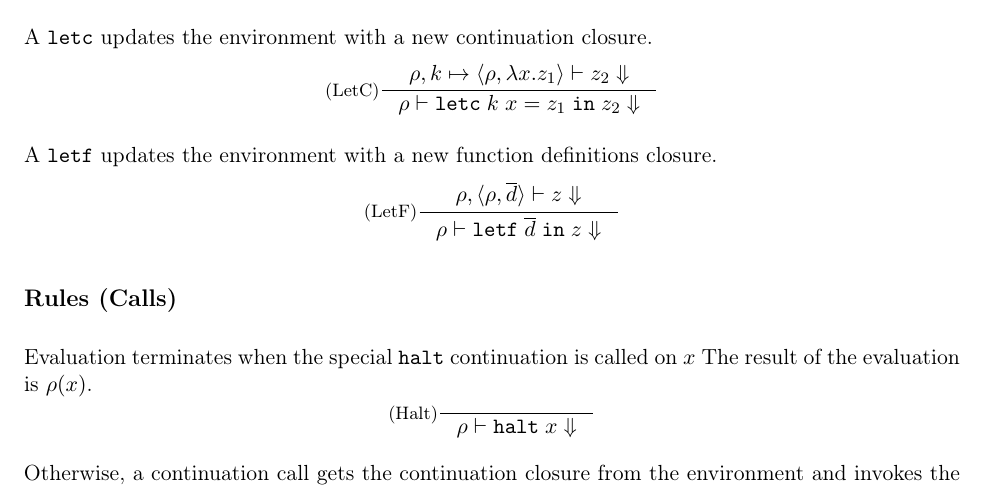
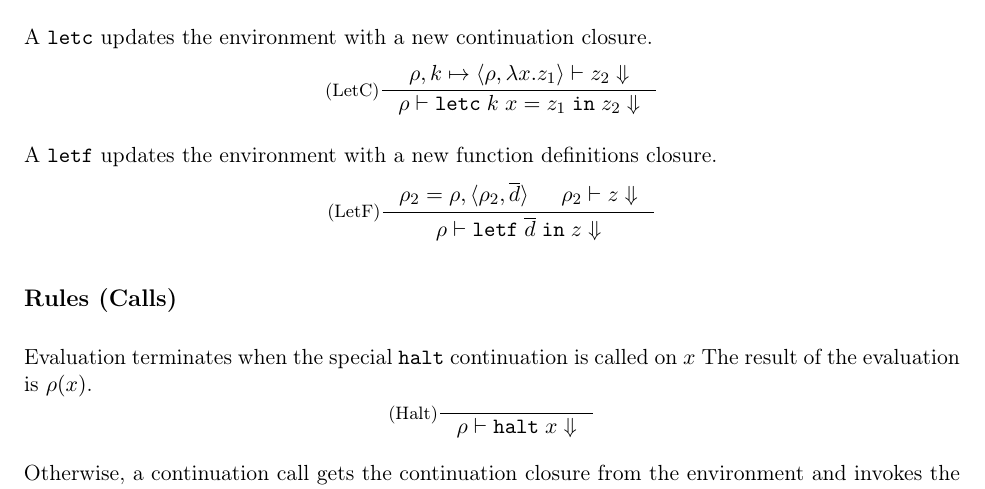
Before and after one commit to inkytonik/cooma, a LaTeX document (doc/theory.tex): part of page 8 of 8, cut so that both start at the same text. Compiled offline with pdfLaTeX.

Commit message:
Fix LetF evaluation rule

```diff
--- a/doc/theory.tex
+++ b/doc/theory.tex
@@ -545,7 +545,7 @@ A $\kw{letc}$ updates the environment with a new continuation closure.
 A $\kw{letf}$ updates the environment with a new function definitions closure.
 \[
 \inference[(LetF)]
-{\interp{\extff{\rho}{\rho}{d}}{z}}
+{\rho_2 = \extff{\rho}{\rho_2}{d} & \interp{\rho_2}{z}}
 {\interp{\rho}{\letf{d}{z}}}
 \]
 
```
